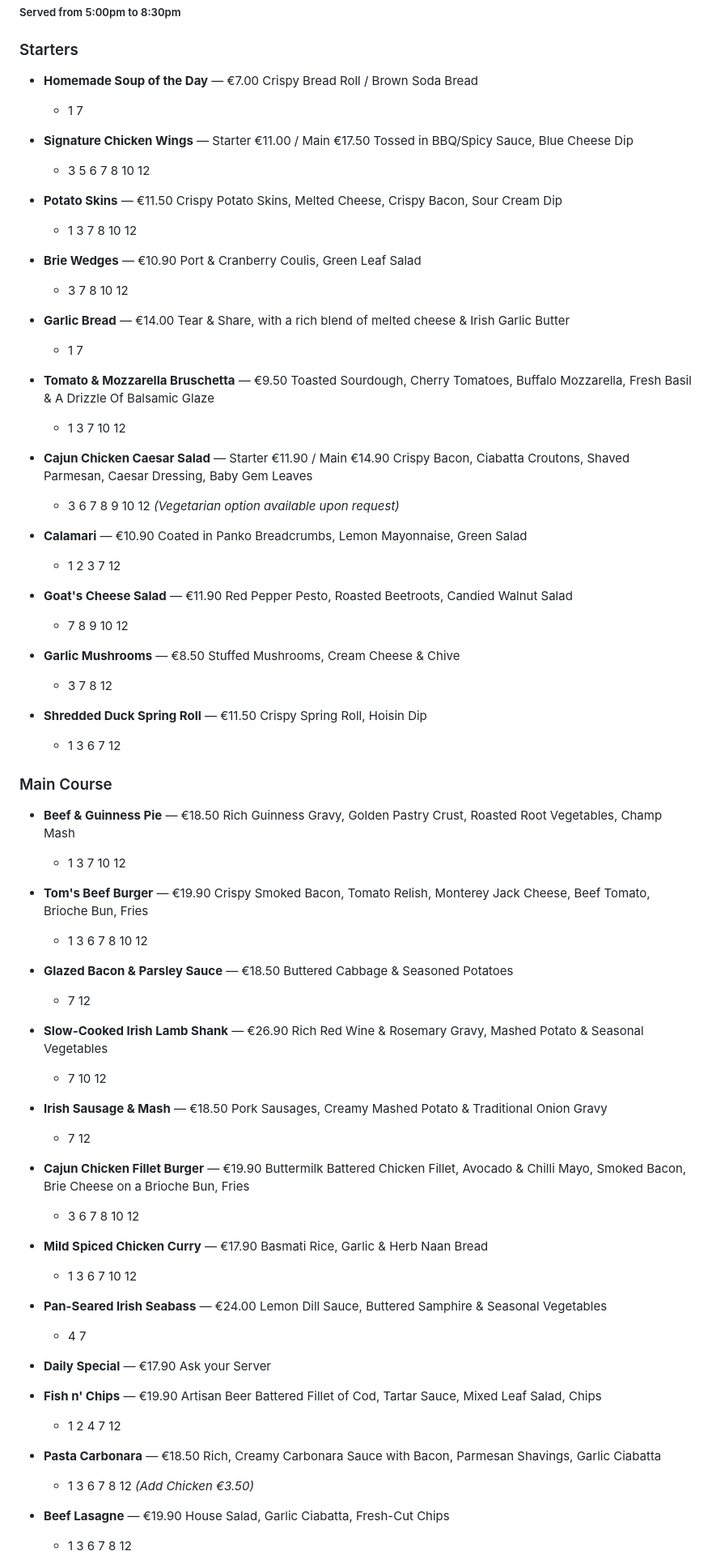
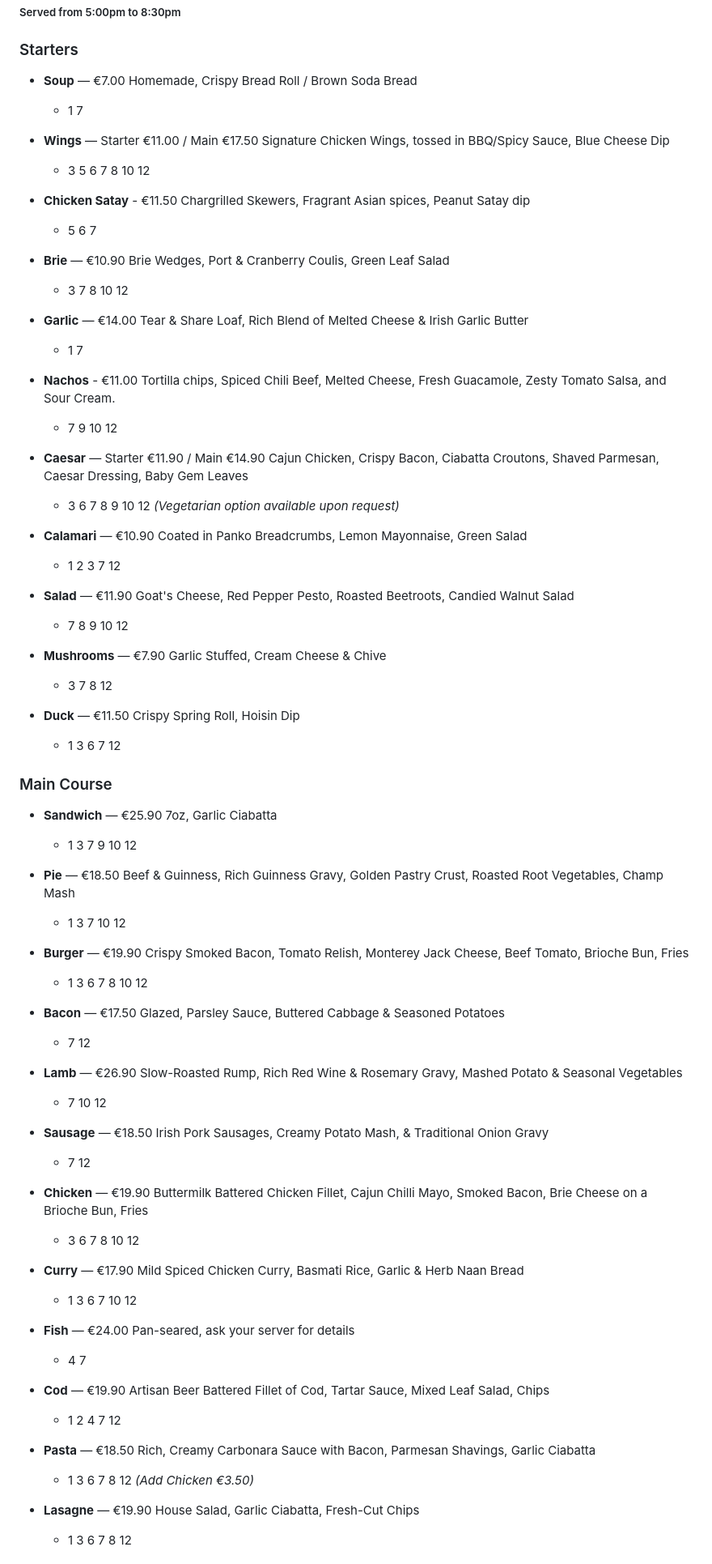
Before and after one commit to Lmd64/menus, a Markdown page: castlevaraghhotel/md/allergens.md, the part around one of its changes. Shown at 81% size. Drawn GitHub-style.

```diff
--- a/castlevaraghhotel/md/allergens.md
+++ b/castlevaraghhotel/md/allergens.md
@@ -294,32 +303,32 @@
 
 ### Starters
 
-- **Homemade Soup of the Day** — €7.00
-  Crispy Bread Roll / Brown Soda Bread
+- **Soup** — €7.00
+  Homemade, Crispy Bread Roll / Brown Soda Bread
     - 1 7
 
-- **Signature Chicken Wings** — Starter €11.00 / Main €17.50
-  Tossed in BBQ/Spicy Sauce, Blue Cheese Dip
+- **Wings** — Starter €11.00 / Main €17.50
+  Signature Chicken Wings, tossed in BBQ/Spicy Sauce, Blue Cheese Dip
     - 3 5 6 7 8 10 12
 
-- **Potato Skins** — €11.50
-  Crispy Potato Skins, Melted Cheese, Crispy Bacon, Sour Cream Dip
-    - 1 3 7 8 10 12
+- **Chicken Satay** - €11.50
+  Chargrilled Skewers, Fragrant Asian spices, Peanut Satay dip
+    - 5 6 7
 
-- **Brie Wedges** — €10.90
-  Port & Cranberry Coulis, Green Leaf Salad
+- **Brie** — €10.90
+  Brie Wedges, Port & Cranberry Coulis, Green Leaf Salad
     - 3 7 8 10 12
 
-- **Garlic Bread** — €14.00
-  Tear & Share, with a rich blend of melted cheese & Irish Garlic Butter
+- **Garlic** — €14.00
+  Tear & Share Loaf, Rich Blend of Melted Cheese & Irish Garlic Butter
     - 1 7
 
-- **Tomato & Mozzarella Bruschetta** — €9.50
-  Toasted Sourdough, Cherry Tomatoes, Buffalo Mozzarella, Fresh Basil & A Drizzle Of Balsamic Glaze
-    - 1 3 7 10 12
+- **Nachos** - €11.00
+  Tortilla chips, Spiced Chili Beef, Melted Cheese, Fresh Guacamole, Zesty Tomato Salsa, and Sour Cream.
+    - 7 9 10 12
 
-- **Cajun Chicken Caesar Salad** — Starter €11.90 / Main €14.90
-  Crispy Bacon, Ciabatta Croutons, Shaved Parmesan, Caesar Dressing, Baby Gem Leaves
+- **Caesar** — Starter €11.90 / Main €14.90
+  Cajun Chicken, Crispy Bacon, Ciabatta Croutons, Shaved Parmesan, Caesar Dressing, Baby Gem Leaves
     - 3 6 7 8 9 10 12
   *(Vegetarian option available upon request)*
 
@@ -327,65 +336,66 @@
   Coated in Panko Breadcrumbs, Lemon Mayonnaise, Green Salad
     - 1 2 3 7 12
 
-- **Goat's Cheese Salad** — €11.90
-  Red Pepper Pesto, Roasted Beetroots, Candied Walnut Salad
+- **Salad** — €11.90
+  Goat's Cheese, Red Pepper Pesto, Roasted Beetroots, Candied Walnut Salad
     - 7 8 9 10 12
 
-- **Garlic Mushrooms** — €8.50
-  Stuffed Mushrooms, Cream Cheese & Chive
+- **Mushrooms** — €7.90
+  Garlic Stuffed, Cream Cheese & Chive
     - 3 7 8 12
 
-- **Shredded Duck Spring Roll** — €11.50
+- **Duck** — €11.50
   Crispy Spring Roll, Hoisin Dip
     - 1 3 6 7 12
 
 ### Main Course
 
-- **Beef & Guinness Pie** — €18.50
-  Rich Guinness Gravy, Golden Pastry Crust, Roasted Root Vegetables, Champ Mash
+- **Sandwich** — €25.90
+  7oz, Garlic Ciabatta
+    - 1 3 7 9 10 12
+
+- **Pie** — €18.50
+  Beef & Guinness, Rich Guinness Gravy, Golden Pastry Crust, Roasted Root Vegetables, Champ Mash
     - 1 3 7 10 12
 
-- **Tom's Beef Burger** — €19.90
+- **Burger** — €19.90
   Crispy Smoked Bacon, Tomato Relish, Monterey Jack Cheese, Beef Tomato, Brioche Bun, Fries
     - 1 3 6 7 8 10 12
 
-- **Glazed Bacon & Parsley Sauce** — €18.50
-  Buttered Cabbage & Seasoned Potatoes
+- **Bacon** — €17.50
+  Glazed, Parsley Sauce, Buttered Cabbage & Seasoned Potatoes
     - 7 12
 
-- **Slow-Cooked Irish Lamb Shank** — €26.90
-  Rich Red Wine & Rosemary Gravy, Mashed Potato & Seasonal Vegetables
+- **Lamb** — €26.90
+  Slow-Roasted Rump, Rich Red Wine & Rosemary Gravy, Mashed Potato & Seasonal Vegetables
     - 7 10 12
 
-- **Irish Sausage & Mash** — €18.50
-  Pork Sausages, Creamy Mashed Potato & Traditional Onion Gravy
+- **Sausage** — €18.50
+  Irish Pork Sausages, Creamy Potato Mash, & Traditional Onion Gravy
     - 7 12
 
-- **Cajun Chicken Fillet Burger** — €19.90
-  Buttermilk Battered Chicken Fillet, Avocado & Chilli Mayo, Smoked Bacon, Brie Cheese on a Brioche Bun, Fries
+- **Chicken** — €19.90
+  Buttermilk Battered Chicken Fillet, Cajun Chilli Mayo, Smoked Bacon, Brie Cheese on a Brioche Bun, Fries
     - 3 6 7 8 10 12
 
-- **Mild Spiced Chicken Curry** — €17.90
-  Basmati Rice, Garlic & Herb Naan Bread
+- **Curry** — €17.90
+  Mild Spiced Chicken Curry, Basmati Rice, Garlic & Herb Naan Bread
     - 1 3 6 7 10 12
 
-- **Pan-Seared Irish Seabass** — €24.00
-  Lemon Dill Sauce, Buttered Samphire & Seasonal Vegetables
+- **Fish** — €24.00
+  Pan-seared, ask your server for details
     - 4 7
 
-- **Daily Special** — €17.90
-  Ask your Server
-
-- **Fish n' Chips** — €19.90
+- **Cod** — €19.90
   Artisan Beer Battered Fillet of Cod, Tartar Sauce, Mixed Leaf Salad, Chips
     - 1 2 4 7 12
 
-- **Pasta Carbonara** — €18.50
+- **Pasta** — €18.50
   Rich, Creamy Carbonara Sauce with Bacon, Parmesan Shavings, Garlic Ciabatta
     - 1 3 6 7 8 12
   *(Add Chicken €3.50)*
 
-- **Beef Lasagne** — €19.90
+- **Lasagne** — €19.90
   House Salad, Garlic Ciabatta, Fresh-Cut Chips
     - 1 3 6 7 8 12
 
```
Also changed, not shown: other parts of castlevaraghhotel/md/allergens.md (+183 -172 lines).
